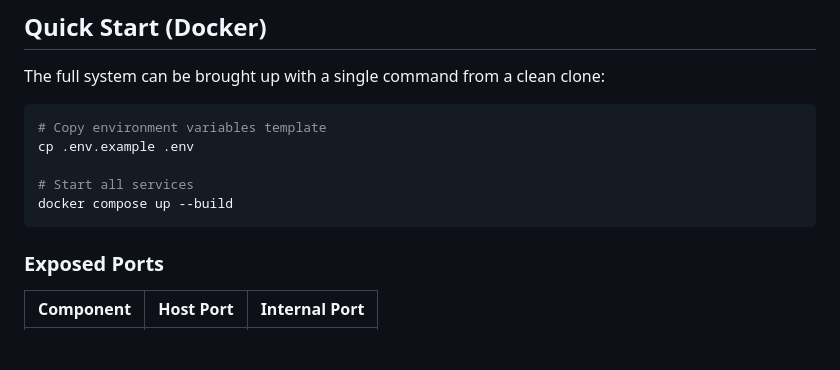
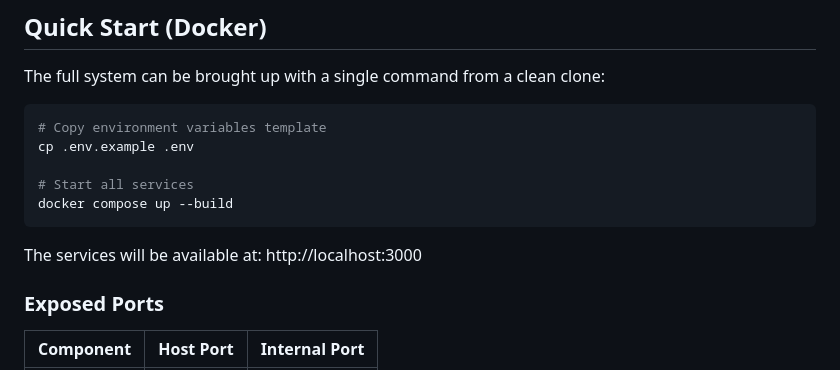
Before and after one commit to DevOps26HN/AI-Mock-Interview-Platform, a Markdown page: README.md, the part around the change. GitHub-like rendering; blank space fills up the shorter version.

Commit message:
docs: add localhost URL to README

````diff
--- a/README.md
+++ b/README.md
@@ -34,6 +34,8 @@ cp .env.example .env
 # Start all services
 docker compose up --build
 ```
+
+The services will be available at: http://localhost:3000
 
 ### Exposed Ports
 
````
